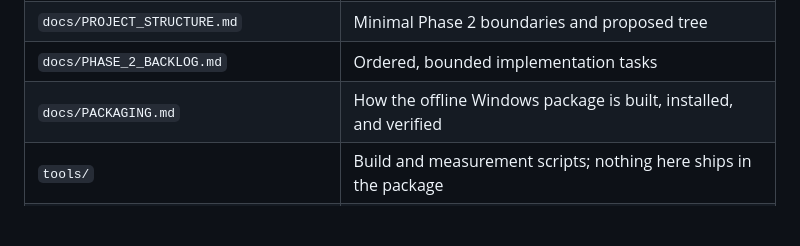
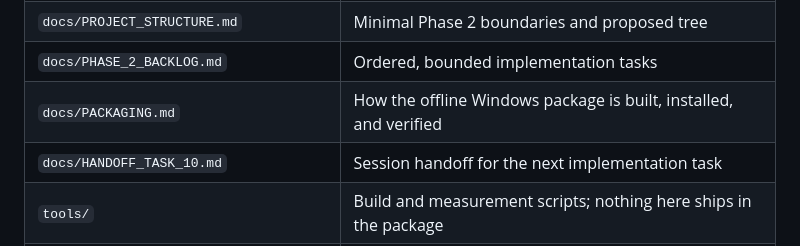
Before and after one commit to grr187us/scoreboard, a Markdown page: README.md, the part around the change. GitHub-like rendering; blank space fills up the shorter version.

```diff
--- a/README.md
+++ b/README.md
@@ -91,6 +91,7 @@ See [Architecture](docs/ARCHITECTURE.md) and [Proposed project structure](docs/P
 | `docs/PROJECT_STRUCTURE.md` | Minimal Phase 2 boundaries and proposed tree |
 | `docs/PHASE_2_BACKLOG.md` | Ordered, bounded implementation tasks |
 | `docs/PACKAGING.md` | How the offline Windows package is built, installed, and verified |
+| `docs/HANDOFF_TASK_10.md` | Session handoff for the next implementation task |
 | `tools/` | Build and measurement scripts; nothing here ships in the package |
 | `src/scoreboard/` | The application: `domain/`, `application/`, `infrastructure/`, `host/`, and the `views/` pages |
 | `tests/` | `unit/` domain and clock behaviour, `integration/` persistence, recovery, bridge and rehearsal, `ui/` optional browser checks |
```
Also changed, not shown: docs/HANDOFF_TASK_10.md (added, +140 -0 lines).
